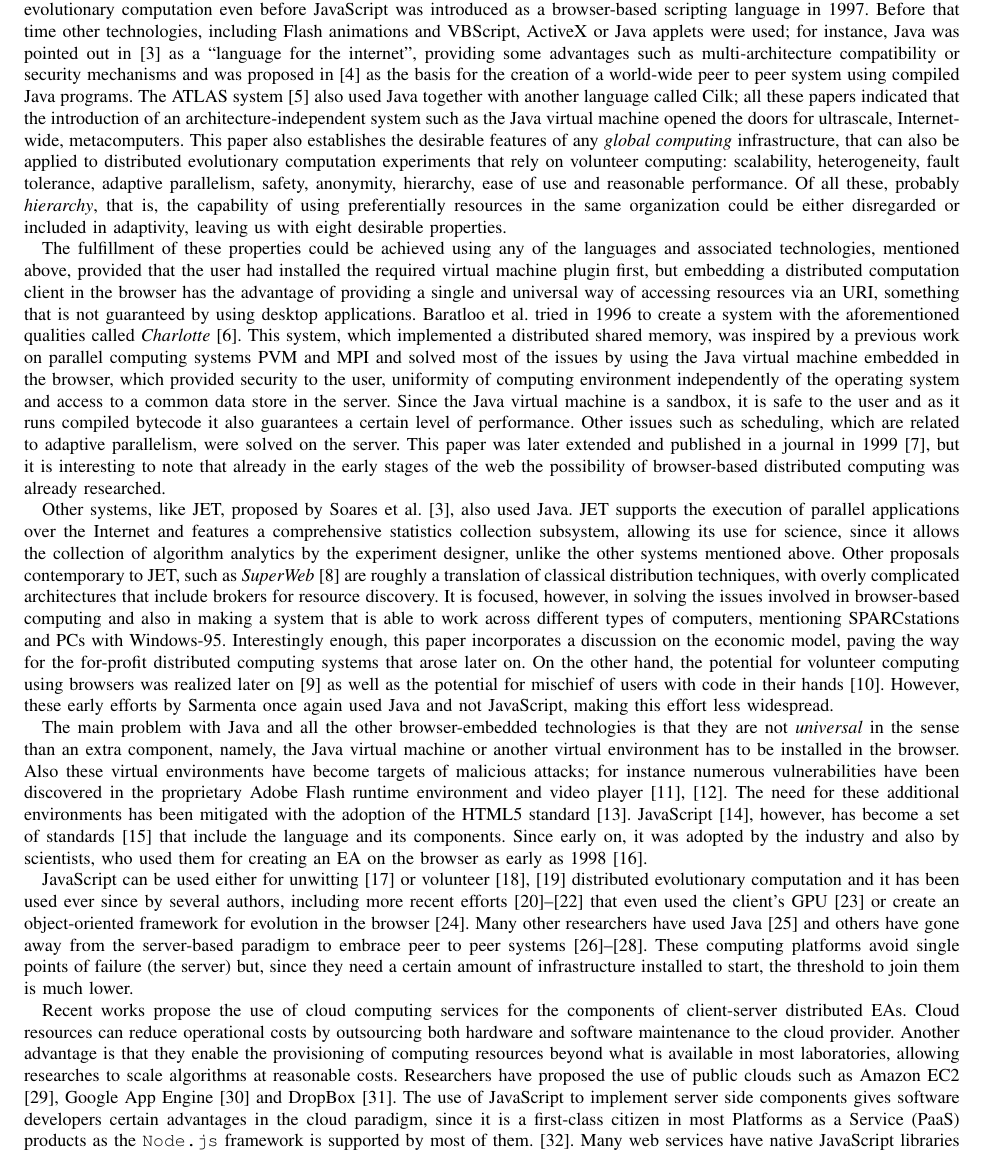
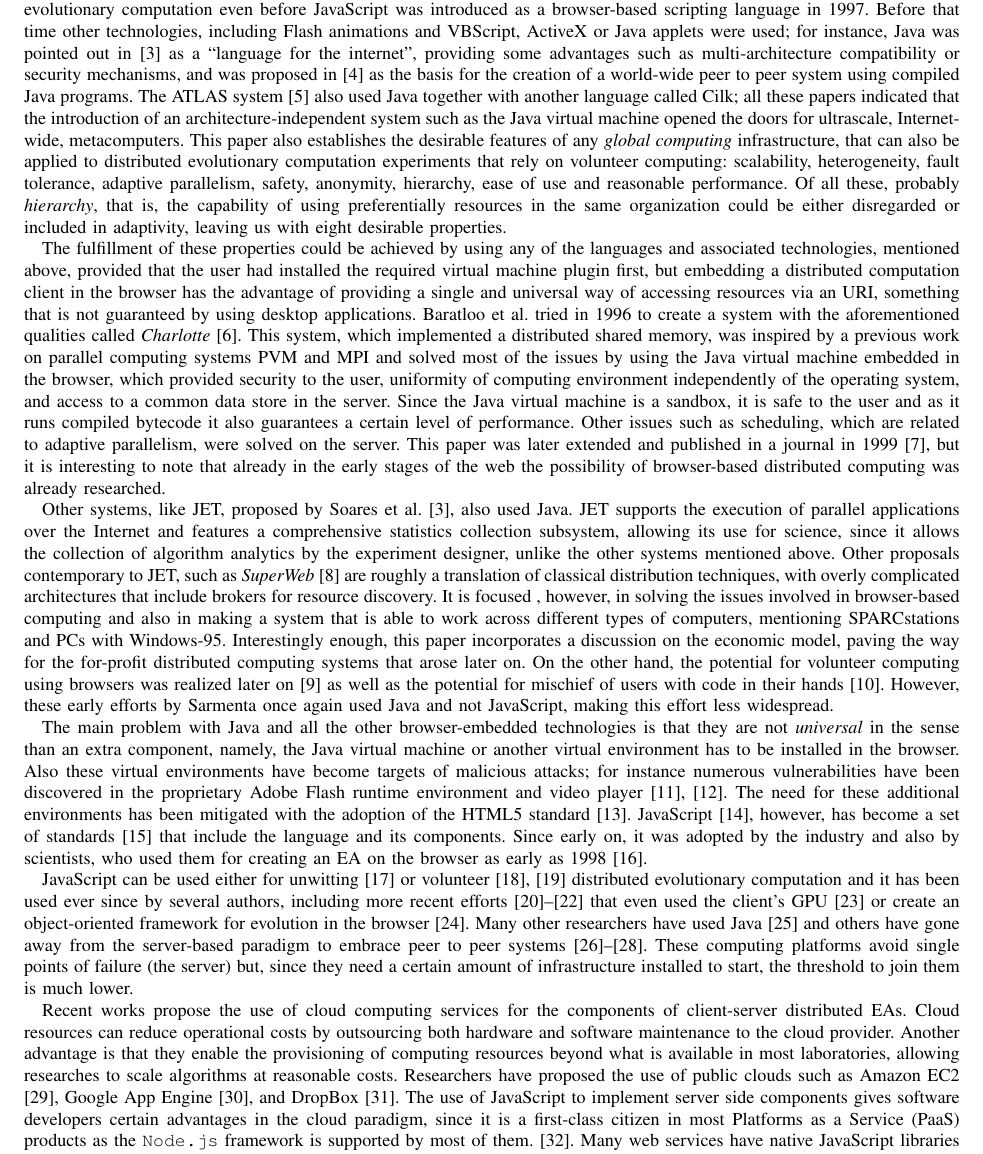
Before and after one commit to JJ/modeling-volunteer-computing, a LaTeX paper (special-issue-ci/volunteer-clouds-ieee-ci-si.tex): part of page 2 of 16, cut so that both start at the same text. Compiled offline with pdfLaTeX.

Commit message:
Reviewing English from state of the art

```diff
--- a/special-issue-ci/volunteer-clouds-ieee-ci-si.tex
+++ b/special-issue-ci/volunteer-clouds-ieee-ci-si.tex
@@ -201,7 +201,7 @@ time other technologies,
 used; for instance, Java was pointed out in \cite{soares1998get} as a
 ``language for the
 internet'', providing some advantages such as multi-architecture compatibility or
-security mechanisms and was proposed in \cite{chandy1996world} as the
+security mechanisms, and was proposed in \cite{chandy1996world} as the
 basis for the creation of a world-wide peer to peer system using compiled Java
 programs. The ATLAS system
 \cite{Baldeschwieler:1996:TIG:504450.504482} also used Java together
@@ -217,10 +217,13 @@ reasonable performance. Of all these, probably {\em hierarchy}, that
 is, the capability of using preferentially resources in the same
 organization could be either disregarded or included in adaptivity,
 leaving us with eight desirable properties.
+% (Paloma) Re-write. For example, "But is hierarchy, this is, the capability of preferentially using resources in the same organization, the one that could be either disregarded or included in adaptivity, which leaves us with eight desirable properties."
 
-The fulfillment of these properties could be achieved using any of the
+The fulfillment of these properties could be achieved by using any of the
 languages and associated technologies, mentioned above, provided that the user had
-installed the required virtual machine plugin first, but embedding a
+installed the required virtual machine plugin first,
+% (Paloma) These should be separate sentences
+but embedding a
 distributed computation client in the browser has the advantage of
 providing a single and universal way of accessing resources via an
 URI, something that is not guaranteed by using desktop
@@ -232,7 +235,7 @@ on parallel computing systems PVM and MPI and solved most of the issues by
 using the Java virtual machine embedded in the browser,
 which provided
 security to the user, uniformity of computing environment
-independently of the operating system and access to a common data store in the
+independently of the operating system, and access to a common data store in the
 server. Since the Java virtual machine is a sandbox, it is safe to the user
 and as it runs compiled bytecode it also guarantees a certain level of
 performance.
@@ -241,18 +244,22 @@ parallelism, were solved on the server. This
 paper was later extended and published in a journal in 1999
 \cite{baratloo1999charlotte}, but it is interesting to note that
 already in the early stages of the web the possibility of
+% (Paloma) Re-write. For example, "but it is interesting to note that, even in the early stages of the web, the possibility of..."
 browser-based distributed computing was already researched.
 
 Other systems, like JET, proposed by Soares et
 al. \cite{soares1998get}, also used Java. JET supports
 the execution of parallel applications over the Internet and features
 a comprehensive statistics collection subsystem, allowing its use for science,
-since it allows the collection of algorithm analytics by the
+since it allows % (Paloma) Use synonyms, like "yield" or "permit"
+ the collection of algorithm analytics by the
 experiment designer, unlike the other systems mentioned
 above. Other proposals contemporary to JET, such as {\em SuperWeb}
 \cite{alexandrov1997superweb} are roughly a translation of classical
 distribution techniques, with overly complicated architectures that include
-brokers for resource discovery. It is focused, however, in solving the
+brokers for resource discovery. It is focused
+% (Paloma) Careful with starting using plural ("Other proposals", "are") and continuig with singular. If you are referring to "SuperWeb", change "It" for "SuperWeb"
+, however, in solving the
 issues involved in browser-based computing and also in making a system
 that is able to work across different types of computers, mentioning
 SPARCstations and PCs with Windows-95. Interestingly enough, this
```
Also changed, not shown: special-issue-ci/volunteer-clouds-ieee-ci-si.tex (18 more changed lines).
